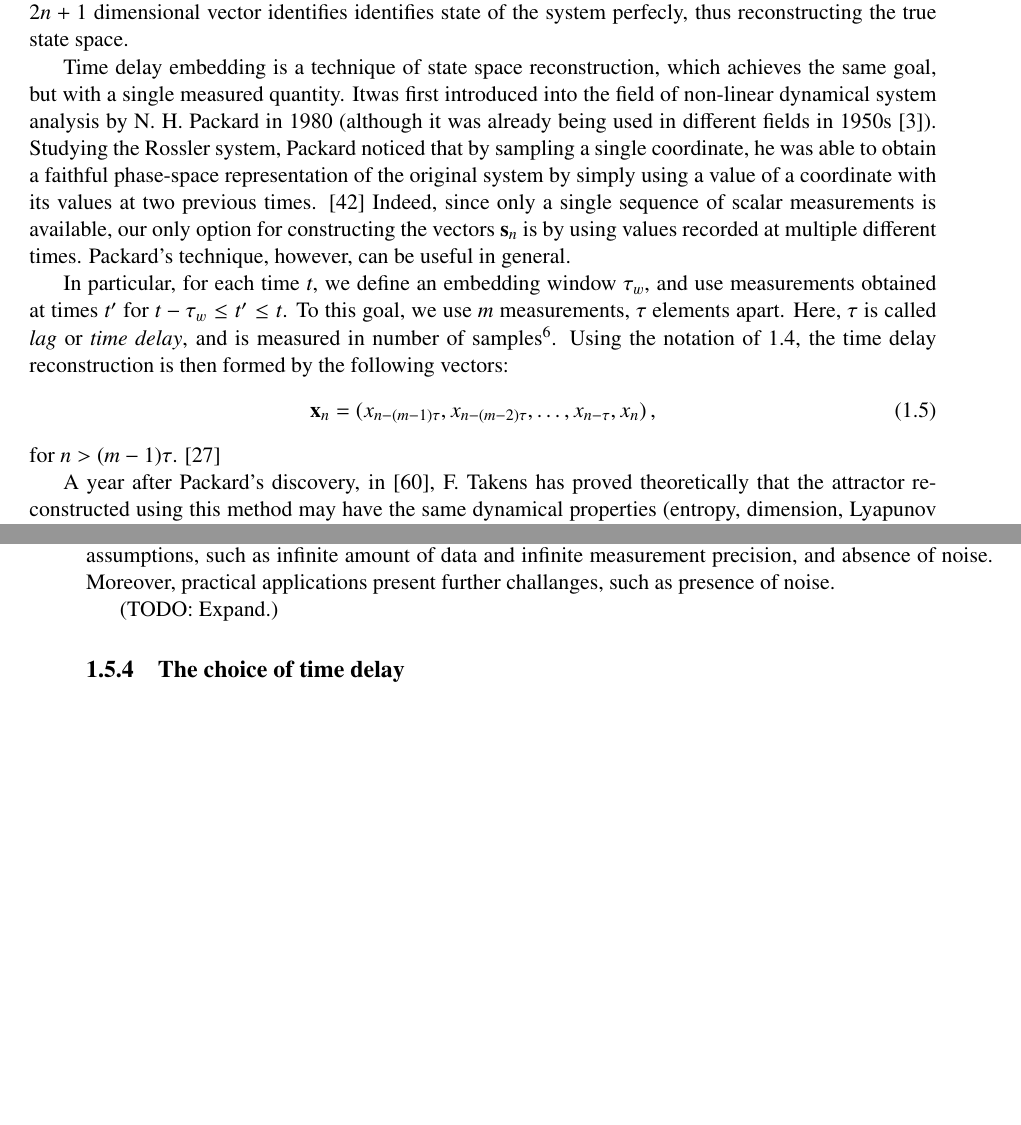
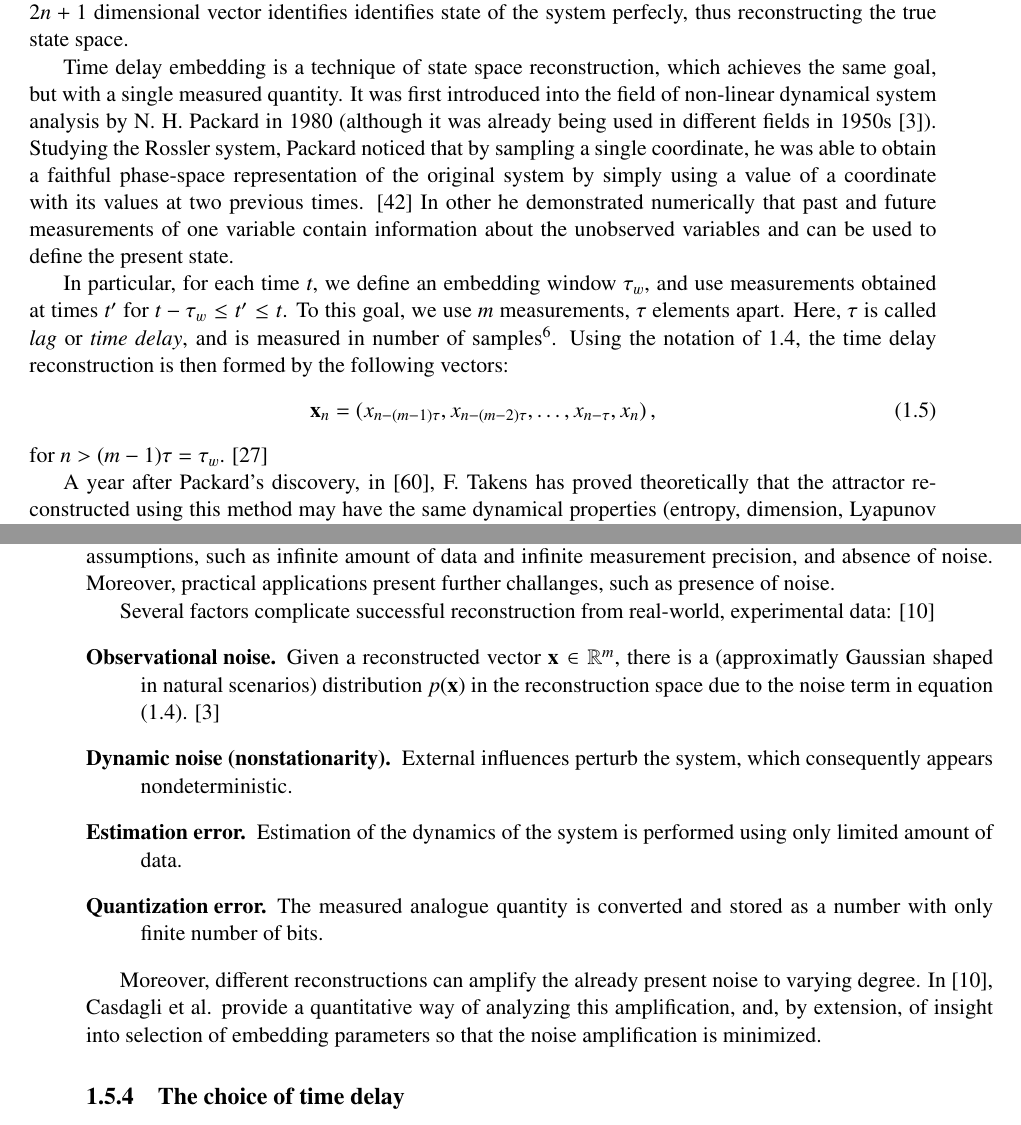
Before and after one commit to mirgee/DP, a LaTeX thesis (dp.tex): two parts of pages 22 and 23 of 67, joined at a grey line, cut so that both start at the same text, the shorter picture padded with empty space. Compiled offline with pdfLaTeX.

Commit message:
Add section on the effects of noise

```diff
--- a/dp.tex
+++ b/dp.tex
@@ -509,13 +509,13 @@ Int the following text, we will focus on the first one, because we are not using
 
 It had been already known since 1936, that every $n$-dimensional differentiable manifold can be embedded in $\RR^{2n+1}$, and that the set of such embeddings is open and dense in the space of generic smooth maps, which is known as Whitney's theorem. \cite{whitney1936} \footnote{The second part of the theorem is a consequence of the fact that two hyperplanes with dimensions $d_1$ and $d_2$ in $m$-dimensional space are likely to intersect if $d_1 + d_2 \geq m$.}) In other words, $2n+1$ independent measurements of a $n$-dimensional system can be uniquely mapped to a $2n+1$ dimensional space, hence each such $2n+1$ dimensional vector identifies identifies state of the system perfecly, thus reconstructing the true state space.
 
-Time delay embedding is a technique of state space reconstruction, which achieves the same goal, but with a single measured quantity. Itwas first introduced into the field of non-linear dynamical system analysis by N. H. Packard in 1980 (although it was already being used in different fields in 1950s \cite{andreas2000}). Studying the Rossler system, Packard noticed that by sampling a single coordinate, he was able to obtain a faithful phase-space representation of the original system by simply using a value of a coordinate with its values at two previous times. \cite{packard1980} Indeed, since only a single sequence of scalar measurements is available, our only option for constructing the vectors $\mathbf{s}_n$ is by using values recorded at multiple different times. Packard's technique, however, can be useful in general.
+Time delay embedding is a technique of state space reconstruction, which achieves the same goal, but with a single measured quantity. It was first introduced into the field of non-linear dynamical system analysis by N. H. Packard in 1980 (although it was already being used in different fields in 1950s \cite{andreas2000}). Studying the Rossler system, Packard noticed that by sampling a single coordinate, he was able to obtain a faithful phase-space representation of the original system by simply using a value of a coordinate with its values at two previous times. \cite{packard1980} In other he demonstrated numerically that past and future measurements of one variable contain information about the unobserved variables and can be used to define the present state.
 
 In particular, for each time $t$, we define an embedding window $\tau_w$, and use measurements obtained at times $t'$ for $t-\tau_w \leq t' \leq t$. To this goal, we use $m$ measurements, $\tau$ elements apart. Here, $\tau$ is called \emph{lag} or \emph{time delay}, and is measured in number of samples\footnote{Some authors use the time units $\tau \Delta t$, where $\Delta t = t_s = 1/f_s$ is the sampling period.}. Using the notation of \ref{eq:measurements}, the time delay reconstruction is then formed by the following vectors:
 \begin{align}
   \textbf{x}_n = (x_{n-(m-1)\tau}, x_{n-(m-2)\tau},\dots,x_{n-\tau}, x_n) \, ,
 \end{align}
-for $n > (m-1)\tau$. \cite{kantz2004}
+for $n > (m-1)\tau = \tau_w$. \cite{kantz2004}
 
 A year after Packard's discovery, in \cite{takens1981}, F. Takens has proved theoretically that the attractor reconstructed using this method may have the same dynamical properties (entropy, dimension, Lyapunov spectrum) as attractor of the original system under some conditions. Takens delay embedding theorem is an important result of non-linear time series analysis and can be stated as follows:
 \begin{thm}[\cite{takens1981}] \label{thm:takens}
@@ -543,6 +543,14 @@ A fascinating consequence of Theorem \ref{thm:sauer} when applied to a sequence
 \subsection{The effects of noise}
 Although these theoretical results are important to know about, they all make practically unrealistic assumptions, such as infinite amount of data and infinite measurement precision, and absence of noise. Moreover, practical applications present further challanges, such as presence of noise.
 
-(TODO: Expand.)
+Several factors complicate successful reconstruction from real-world, experimental data: \cite{casdagli1991state}
+\begin{description}
+  \item[Observational noise.] Given a reconstructed vector $\mathbf{x} \in \RR^m$, there is a (approximatly Gaussian shaped in natural scenarios) distribution $p(\mathbf{x})$ in the reconstruction space due to the noise term in equation (\ref{eq:measurements}). \cite{andreas2000}
+  \item[Dynamic noise (nonstationarity).] External influences perturb the system, which consequently appears nondeterministic.
+  \item[Estimation error.] Estimation of the dynamics of the system is performed using only limited amount of data.
+  \item[Quantization error.] The measured analogue quantity is converted and stored as a number with only finite number of bits.
+\end{description}
+
+Moreover, different reconstructions can amplify the already present noise to varying degree. In \cite{casdagli1991state}, Casdagli et al. provide a quantitative way of analyzing this amplification, and, by extension, of insight into selection of embedding parameters so that the noise amplification is minimized.
 
 \subsection{The choice of time delay} \label{sec:delay}
```
Also changed, not shown: dp.pdf, dp.tex (6 more changed lines).
